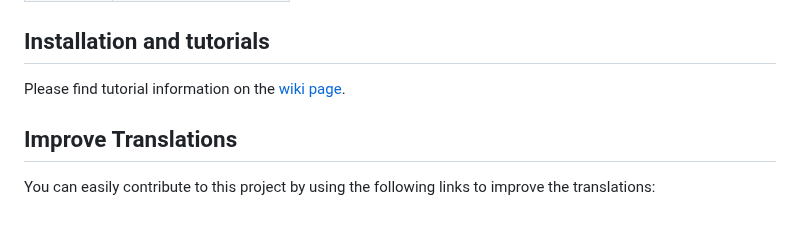
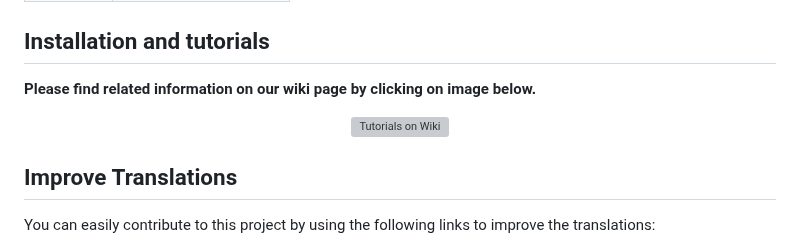
Before and after one commit to hiddify/hiddify-next, a Markdown page: README.md, the part around the change. GitHub-like rendering; blank space fills up the shorter version; grey boxes are pictures that could not be loaded.

```diff
--- a/README.md
+++ b/README.md
@@ -105,7 +105,13 @@ The app is developed using [Flutter](https://flutter.dev) and [Go](https://go.de
 </div>
 
 ## Installation and tutorials
-Please find tutorial information on the [wiki page](https://github.com/hiddify/hiddify-next/wiki).
+**Please find related information on our wiki page by clicking on image below.**
+
+<div align="center">
+
+[![Tutorials on Wiki](https://github.com/hiddify/hiddify-next/assets/125398461/a6acf567-3497-47c6-9f00-faf62748a5b5)](https://github.com/hiddify/hiddify-next/wiki)
+
+</div>
 
 ## Improve Translations
 You can easily contribute to this project by using the following links to improve the translations:
```
